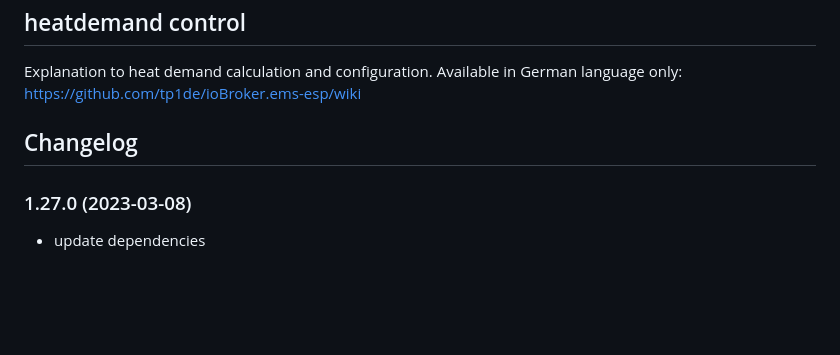
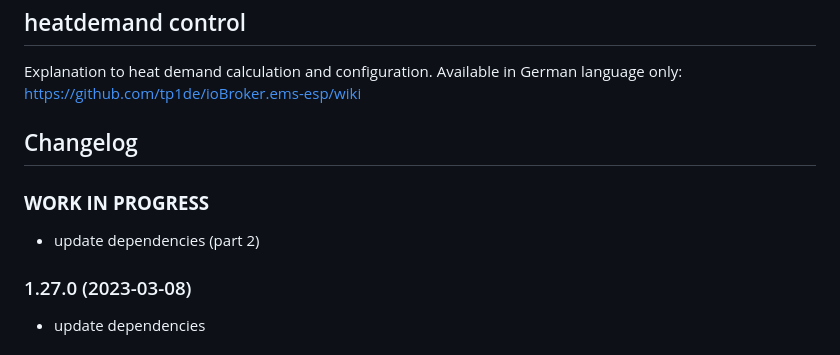
Before and after one commit to tp1de/ioBroker.ems-esp, a Markdown page: README.md, the part around the change. Drawn GitHub-style; blank space fills up the shorter version.

Commit message:
update dependencies

```diff
--- a/README.md
+++ b/README.md
@@ -134,6 +134,9 @@ https://github.com/tp1de/ioBroker.ems-esp/wiki
 	Placeholder for the next version (at the beginning of the line):
 	### **WORK IN PROGRESS**
 -->
+### **WORK IN PROGRESS**
+* update dependencies (part 2)
+
 ### 1.27.0 (2023-03-08)
 * update dependencies
 
```
